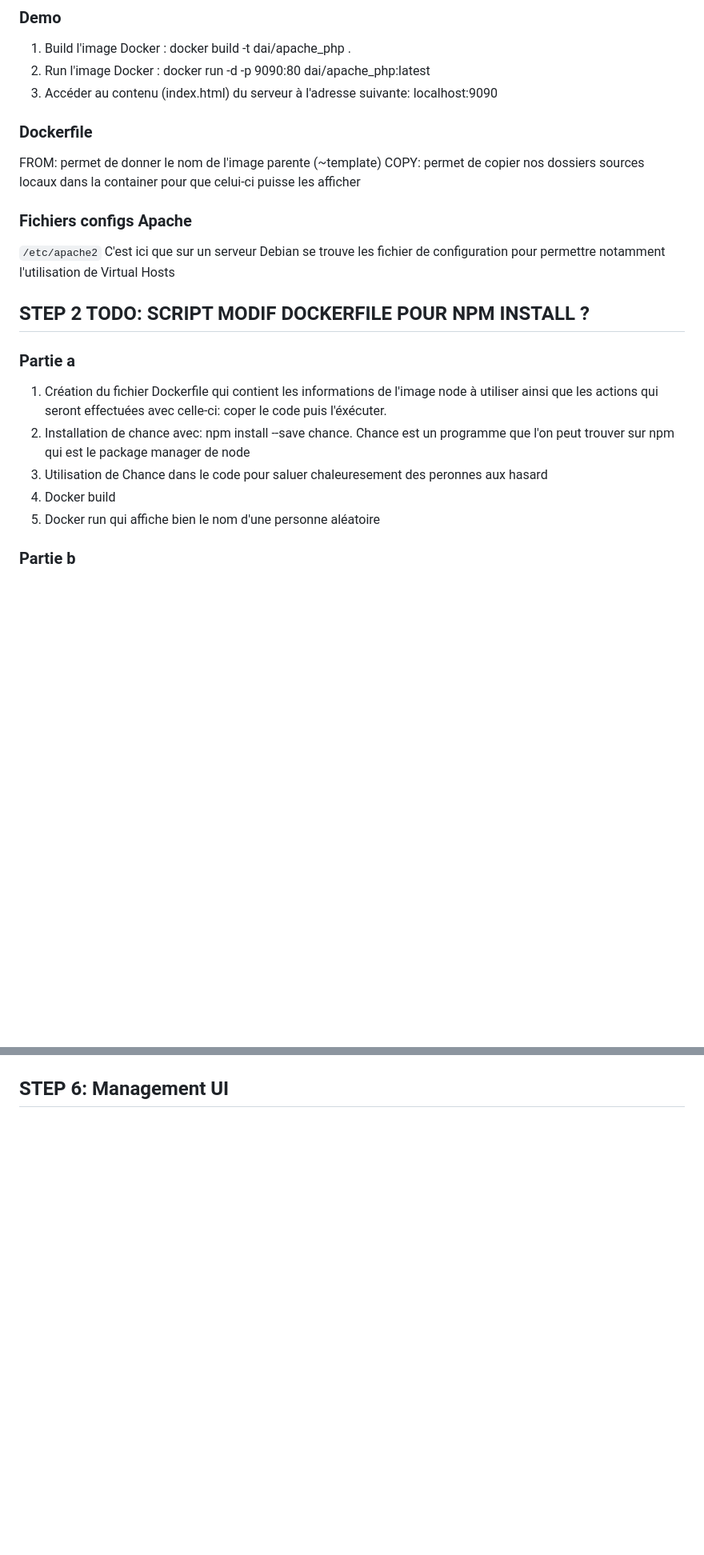
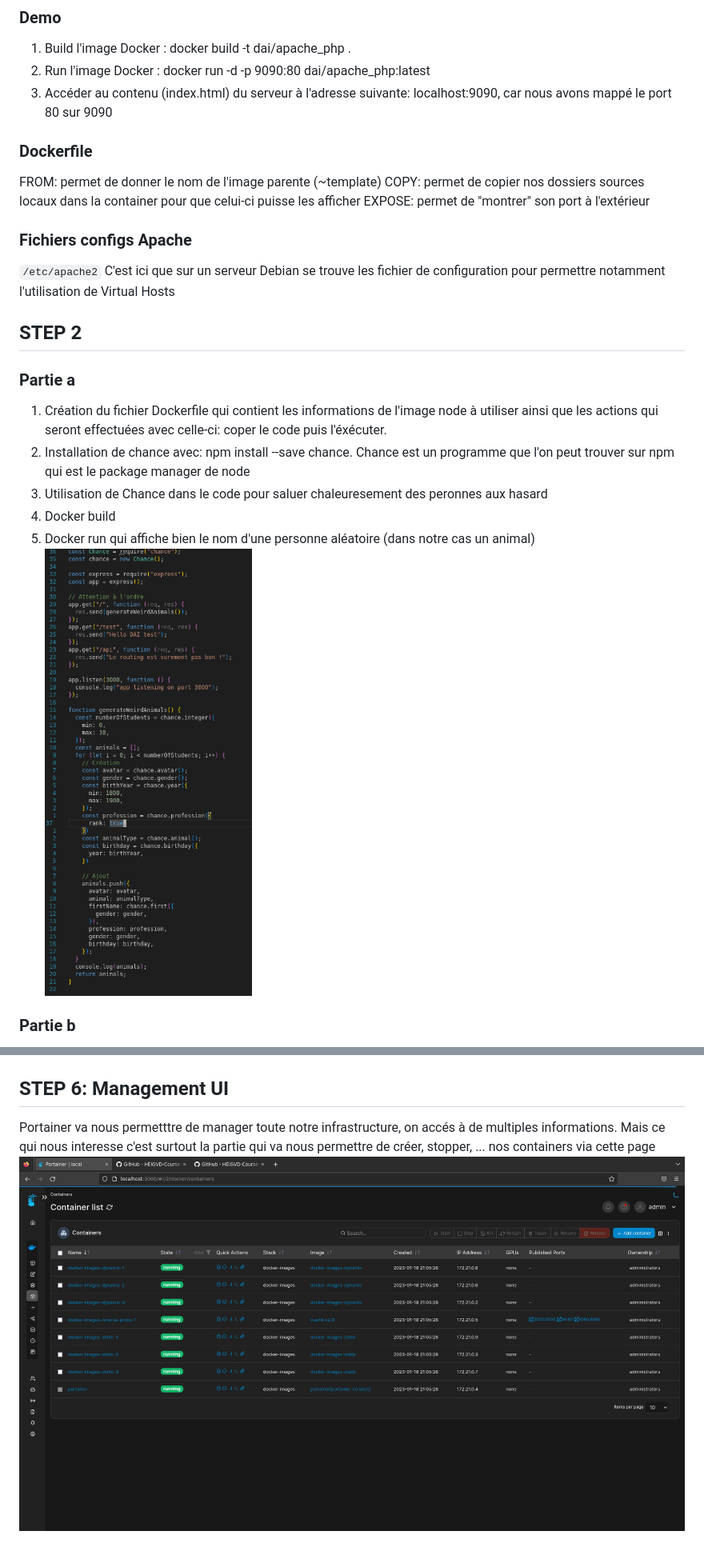
Before and after one commit to Pismice/DAI_Labo_HTTP, a Markdown page: README.md, 2 parts joined by grey strips. Shown: that part at 80% size. Drawn GitHub-style; pictures changed too: rapport_images/6.png (added), rapport_images/7.png (added); blank space fills up the shorter version.

Commit message:
finalisation du rapport

```diff
--- a/README.md
+++ b/README.md
@@ -4,15 +4,16 @@ Donnée : https://github.com/HEIGVD-Course-DAI/DAI-2022-HTTP-Infra
 ### Demo
 1. Build l'image Docker : docker build -t dai/apache_php .
 2. Run l'image Docker : docker run -d -p 9090:80 dai/apache_php:latest
-3. Accéder au contenu (index.html) du serveur à l'adresse suivante: localhost:9090
+3. Accéder au contenu (index.html) du serveur à l'adresse suivante: localhost:9090, car nous avons mappé le port 80 sur 9090
 ### Dockerfile
 FROM: permet de donner le nom de l'image parente (~template)
 COPY: permet de copier nos dossiers sources locaux dans la container pour que celui-ci puisse les afficher
+EXPOSE: permet de "montrer" son port à l'extérieur
 ### Fichiers configs Apache
 `/etc/apache2`
 C'est ici que sur un serveur Debian se trouve les fichier de configuration pour permettre notamment l'utilisation de Virtual Hosts
 
-## STEP 2 TODO: SCRIPT MODIF DOCKERFILE POUR NPM INSTALL ?
+## STEP 2
 ### Partie a
 1. Création du fichier Dockerfile qui contient les informations de l'image node à utiliser ainsi que les
 actions qui seront effectuées avec celle-ci: coper le code puis l'éxécuter.
@@ -20,7 +21,8 @@ actions qui seront effectuées avec celle-ci: coper le code puis l'éxécuter.
 sur npm qui est le package manager de node
 3. Utilisation de Chance dans le code pour saluer chaleuresement des peronnes aux hasard
 4. Docker build
-5. Docker run qui affiche bien le nom d'une personne aléatoire
+5. Docker run qui affiche bien le nom d'une personne aléatoire (dans notre cas un animal)
+![](rapport_images/6.png)
 ### Partie b
 1. Installation du framework Express dans notre dossier source: npm install --save express
 2. Ecriture du code Express qui permet de renvoyer des personnes aléatoires sous format JSON
@@ -55,3 +57,5 @@ Preuve que les sessions sont maintenant sticky grâce à plusieurs requêtes Pos
 ![](rapport_images/4.png)
 
 ## STEP 6: Management UI
+Portainer va nous permetttre de manager toute notre infrastructure, on accés à de multiples informations. Mais ce qui nous interesse c'est surtout la partie qui va nous permettre de créer, stopper, ... nos containers via cette page
+![](rapport_images/7.png)
```
Also changed, not shown: 2 other files.
